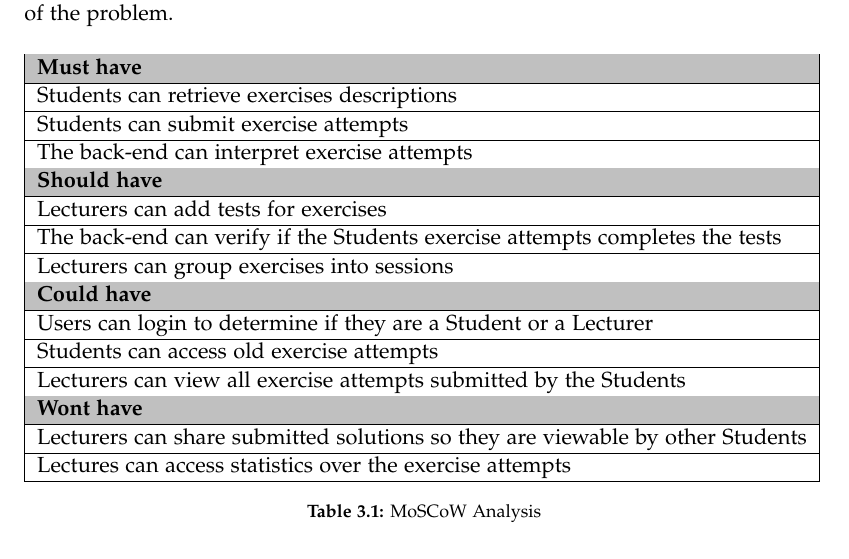
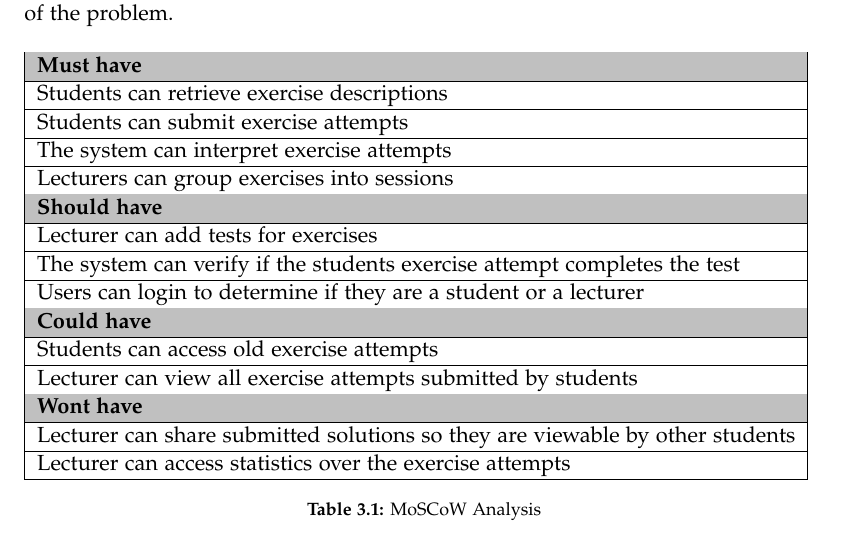
Before and after one commit to chhoumann/p7, a LaTeX thesis (report/master.tex, which reads report/sections/Chapter 03 - Speecification/Specification.tex): part of page 22 of 50, cut so that both start at the same text. Compiled offline with pdfLaTeX.

Commit message:
Update Specification.tex

```diff
--- a/report/sections/Chapter 03 - Speecification/Specification.tex
+++ b/report/sections/Chapter 03 - Speecification/Specification.tex
@@ -72,24 +72,26 @@ Account Handling, as well as exercise attempt logging features, are placed in th
 Lastly, statistics and solution highlighting are placed in the wont have category as they have been deemed out of scope according to the constraints of the problem.
 
 
+% Please add the following required packages to your document preamble:
+% \usepackage[table,xcdraw]{xcolor}
+% If you use beamer only pass "xcolor=table" option, i.e. \documentclass[xcolor=table]{beamer}
 \begin{table}[H]
-\begin{center}
     \begin{tabular}{|l|llll}
     \cline{1-1}
-    \cellcolor[HTML]{C0C0C0}\textbf{Must have}                                      &  &  &  &  \\ \cline{1-1}
-    Students can retrieve exercises descriptions                                    &  &  &  &  \\ \cline{1-1}
-    Students can submit exercise attempts                                           &  &  &  &  \\ \cline{1-1}
-    The back-end can interpret exercise attempts                                    &  &  &  &  \\ \cline{1-1}
-    \cellcolor[HTML]{C0C0C0}\textbf{Should have}                                    &  &  &  &  \\ \cline{1-1}
-    Lecturers can add tests for exercises                                           &  &  &  &  \\ \cline{1-1}
-    The back-end can verify if the Students exercise attempts completes the tests   &  &  &  &  \\ \cline{1-1}
-    Lecturers can group exercises into sessions                                     &  &  &  &  \\ \cline{1-1}
-    \cellcolor[HTML]{C0C0C0}\textbf{Could have}                                     &  &  &  &  \\ \cline{1-1}
-    Users can login to determine if they are a Student or a Lecturer                &  &  &  &  \\ \cline{1-1}
-    Students can access old exercise attempts                                       &  &  &  &  \\ \cline{1-1}
-    Lecturers can view all exercise attempts submitted by the Students              &  &  &  &  \\ \cline{1-1}
-    \cellcolor[HTML]{C0C0C0}\textbf{Wont have}                                      &  &  &  &  \\ \cline{1-1}
-    Lecturers can share submitted solutions so they are viewable by other Students  &  &  &  &  \\ \cline{1-1}
-    Lectures can access statistics over the exercise attempts                       &  &  &  &  \\ \cline{1-1}
+    \cellcolor[HTML]{C0C0C0}\textbf{Must have}                                    &  &  &  &  \\ \cline{1-1}
+    Students can retrieve exercise descriptions                                   &  &  &  &  \\ \cline{1-1}
+    Students can submit exercise attempts                                         &  &  &  &  \\ \cline{1-1}
+    The system can interpret exercise attempts                                    &  &  &  &  \\ \cline{1-1}
+    Lecturers can group exercises into sessions                                   &  &  &  &  \\ \cline{1-1}
+    \cellcolor[HTML]{C0C0C0}\textbf{Should have}                                  &  &  &  &  \\ \cline{1-1}
+    Lecturer can add tests for exercises                                          &  &  &  &  \\ \cline{1-1}
+    The system can verify if the students exercise attempt completes the test     &  &  &  &  \\ \cline{1-1}
+    Users can login to determine if they are a student or a lecturer              &  &  &  &  \\ \cline{1-1}
+    \cellcolor[HTML]{C0C0C0}\textbf{Could have}                                   &  &  &  &  \\ \cline{1-1}
+    Students can access old exercise attempts                                     &  &  &  &  \\ \cline{1-1}
+    Lecturer can view all exercise attempts submitted by students                 &  &  &  &  \\ \cline{1-1}
+    \cellcolor[HTML]{C0C0C0}\textbf{Wont have}                                    &  &  &  &  \\ \cline{1-1}
+    Lecturer can share submitted solutions so they are viewable by other students &  &  &  &  \\ \cline{1-1}
+    Lecturer can access statistics over the exercise attempts                     &  &  &  &  \\ \cline{1-1}
     \end{tabular}
     \caption{\label{tab:MOSCOW}MoSCoW Analysis}
```
Also changed, not shown: report/sections/Chapter 03 - Speecification/Specification.tex (1 more changed lines).
